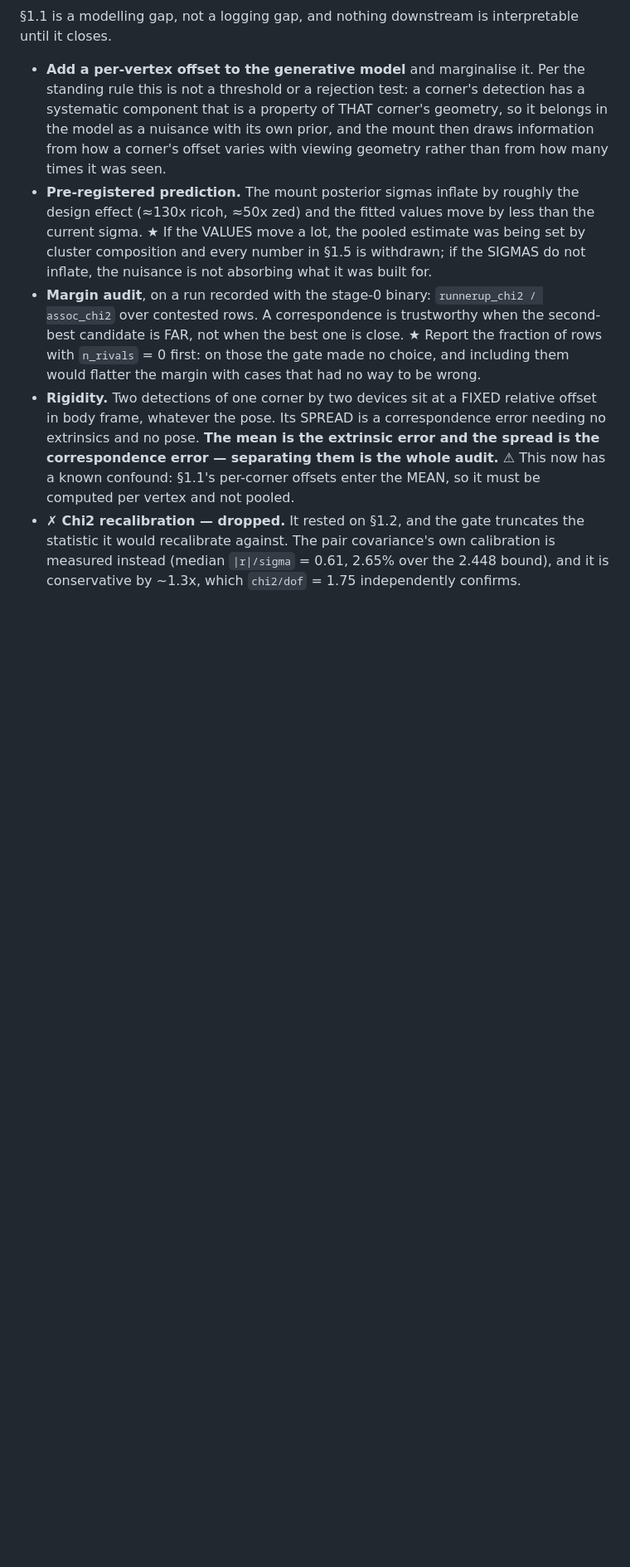
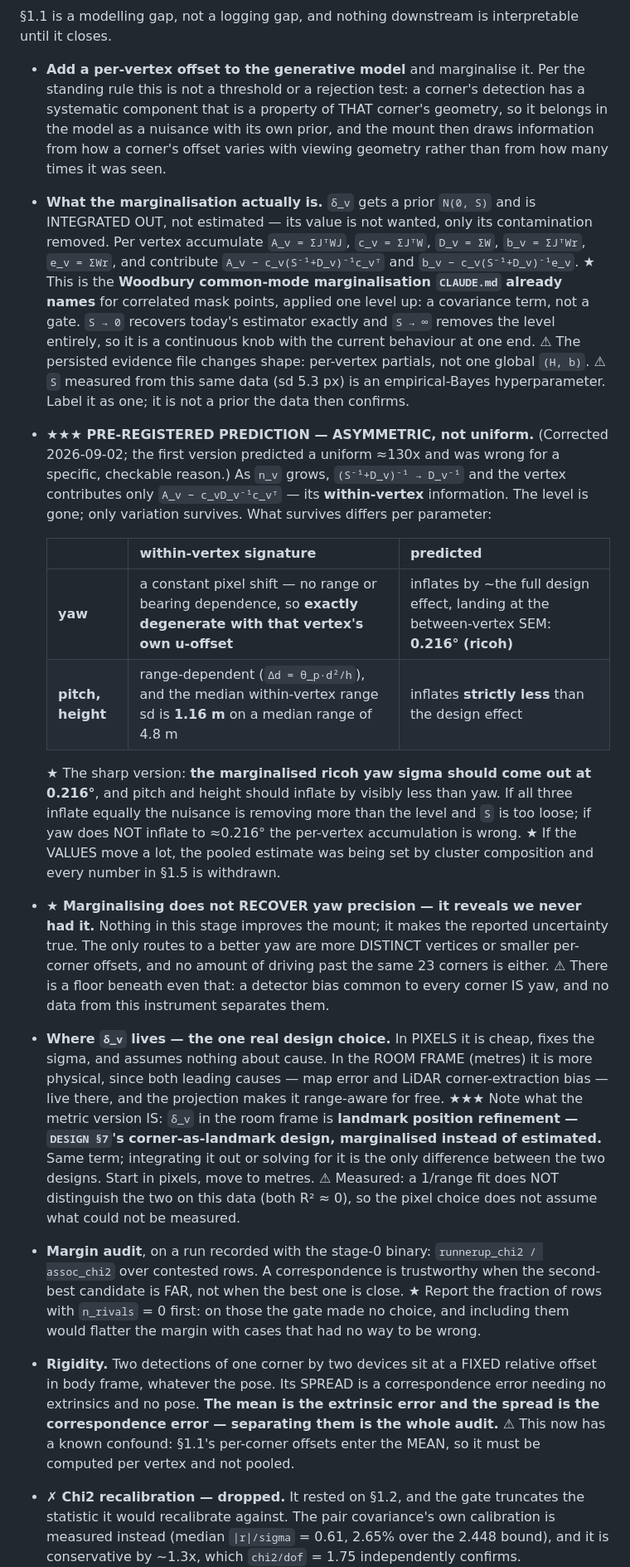
Before and after one commit to robocomp/active_inference, a Markdown page: room_concept/VALIDATION_THREE_DEVICE_CORNERS.md, the part around one of its changes. Shown at 83% size. GitHub-like rendering; blank space fills up the shorter version.

```diff
--- a/room_concept/VALIDATION_THREE_DEVICE_CORNERS.md
+++ b/room_concept/VALIDATION_THREE_DEVICE_CORNERS.md
@@ -206,10 +206,47 @@ pre-2026-09-02 file rather than printing NaNs), `tools/solve_mount.py` (offline
   property of THAT corner's geometry, so it belongs in the model as a nuisance with its own prior,
   and the mount then draws information from how a corner's offset varies with viewing geometry
   rather than from how many times it was seen.
-- **Pre-registered prediction.** The mount posterior sigmas inflate by roughly the design effect
-  (≈130x ricoh, ≈50x zed) and the fitted values move by less than the current sigma. ★ If the VALUES
-  move a lot, the pooled estimate was being set by cluster composition and every number in §1.5 is
-  withdrawn; if the SIGMAS do not inflate, the nuisance is not absorbing what it was built for.
+- **What the marginalisation actually is.** `δ_v` gets a prior `N(0, S)` and is INTEGRATED OUT, not
+  estimated — its value is not wanted, only its contamination removed. Per vertex accumulate
+  `A_v = ΣJᵀWJ`, `c_v = ΣJᵀW`, `D_v = ΣW`, `b_v = ΣJᵀWr`, `e_v = ΣWr`, and contribute
+  `A_v − c_v(S⁻¹+D_v)⁻¹c_vᵀ` and `b_v − c_v(S⁻¹+D_v)⁻¹e_v`. ★ This is the **Woodbury common-mode
+  marginalisation `CLAUDE.md` already names** for correlated mask points, applied one level up: a
+  covariance term, not a gate. `S → 0` recovers today's estimator exactly and `S → ∞` removes the
+  level entirely, so it is a continuous knob with the current behaviour at one end.
+  ⚠ The persisted evidence file changes shape: per-vertex partials, not one global `(H, b)`.
+  ⚠ `S` measured from this same data (sd 5.3 px) is an empirical-Bayes hyperparameter. Label it as
+  one; it is not a prior the data then confirms.
+
+- **★★★ PRE-REGISTERED PREDICTION — ASYMMETRIC, not uniform.** (Corrected 2026-09-02; the first
+  version predicted a uniform ≈130x and was wrong for a specific, checkable reason.) As `n_v` grows,
+  `(S⁻¹+D_v)⁻¹ → D_v⁻¹` and the vertex contributes only `A_v − c_vD_v⁻¹c_vᵀ` — its **within-vertex**
+  information. The level is gone; only variation survives. What survives differs per parameter:
+
+  | | within-vertex signature | predicted |
+  |---|---|---|
+  | **yaw** | a constant pixel shift — no range or bearing dependence, so **exactly degenerate with that vertex's own u-offset** | inflates by ~the full design effect, landing at the between-vertex SEM: **0.216° (ricoh)** |
+  | **pitch, height** | range-dependent (`Δd = θ_p·d²/h`), and the median within-vertex range sd is **1.16 m** on a median range of 4.8 m | inflates **strictly less** than the design effect |
+
+  ★ The sharp version: **the marginalised ricoh yaw sigma should come out at 0.216°**, and pitch and
+  height should inflate by visibly less than yaw. If all three inflate equally the nuisance is
+  removing more than the level and `S` is too loose; if yaw does NOT inflate to ≈0.216° the
+  per-vertex accumulation is wrong. ★ If the VALUES move a lot, the pooled estimate was being set by
+  cluster composition and every number in §1.5 is withdrawn.
+
+- **★ Marginalising does not RECOVER yaw precision — it reveals we never had it.** Nothing in this
+  stage improves the mount; it makes the reported uncertainty true. The only routes to a better yaw
+  are more DISTINCT vertices or smaller per-corner offsets, and no amount of driving past the same 23
+  corners is either. ⚠ There is a floor beneath even that: a detector bias common to every corner IS
+  yaw, and no data from this instrument separates them.
+
+- **Where `δ_v` lives — the one real design choice.** In PIXELS it is cheap, fixes the sigma, and
+  assumes nothing about cause. In the ROOM FRAME (metres) it is more physical, since both leading
+  causes — map error and LiDAR corner-extraction bias — live there, and the projection makes it
+  range-aware for free. ★★★ Note what the metric version IS: `δ_v` in the room frame is **landmark
+  position refinement — `DESIGN §7`'s corner-as-landmark design, marginalised instead of estimated.**
+  Same term; integrating it out or solving for it is the only difference between the two designs.
+  Start in pixels, move to metres. ⚠ Measured: a 1/range fit does NOT distinguish the two on this
+  data (both R² ≈ 0), so the pixel choice does not assume what could not be measured.
 - **Margin audit**, on a run recorded with the stage-0 binary: `runnerup_chi2 / assoc_chi2` over
   contested rows. A correspondence is trustworthy when the second-best candidate is FAR, not when the
   best one is close. ★ Report the fraction of rows with `n_rivals` = 0 first: on those the gate made
```
Also changed, not shown: other parts of room_concept/VALIDATION_THREE_DEVICE_CORNERS.md (+37 -0 lines).
